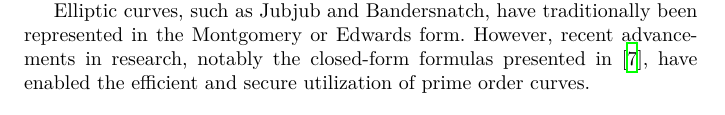
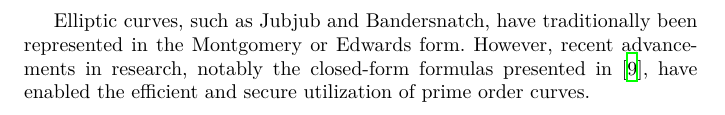
Before and after one commit to asanso/Bandersnatch, a LaTeX paper (paper/bandersnatch.tex): part of page 2 of 12 before the commit and part of page 5 of 12 after it, cut so that both start at the same text. Compiled offline with XeLaTeX.

Commit message:
add costello reference

```diff
--- a/paper/bandersnatch.tex
+++ b/paper/bandersnatch.tex
@@ -153,9 +153,6 @@ twisted Edwards curve,
 %Both figures
 % This matches what we have for Jubjub curve.
 yielding a 21\% and 10\% improvement over the Jubjub curve.
-
-Elliptic curves, such as Jubjub and Bandersnatch, have traditionally been represented in the Montgomery or Edwards form. However, recent advancements in research, notably the closed-form formulas presented in \cite{EC:RenCosBat16}, have enabled the efficient and secure utilization of prime order curves.
-
 
 \paragraph{Organization of the paper.}
 In Section~\ref{sec:small-disc-curves}, we describe how we obtained
```
Also changed, not shown: paper/bandersnatch.tex (2 more changed lines).
